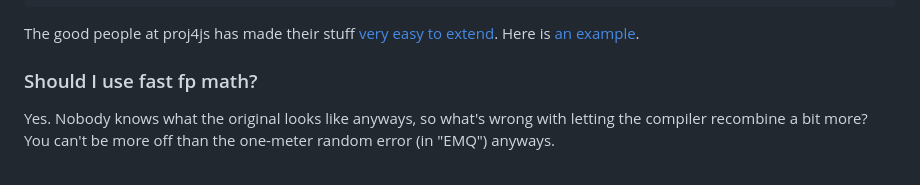
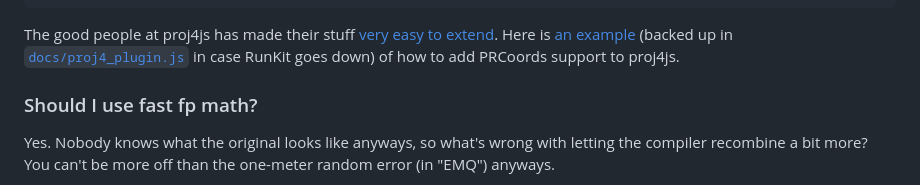
Before and after one commit to Artoria2e5/PRCoords, a Markdown page: README.md, the part around the change. Drawn GitHub-style; folded sections open.

Commit message:
README: blah blah yada runkit

````diff
--- a/README.md
+++ b/README.md
@@ -129,7 +129,7 @@ PROJCS["Chinese BSM 2002, Pseudo-Ellipsoidal",
 ```
 </details>
 
-The good people at proj4js has made their stuff [very easy to extend](https://github.com/proj4js/proj4js/issues/358). Here is [an example](https://runkit.com/artoria2e5/proj4-plugin-prcoords).
+The good people at proj4js has made their stuff [very easy to extend](https://github.com/proj4js/proj4js/issues/358). Here is [an example](https://runkit.com/artoria2e5/proj4-plugin-prcoords) (backed up in [`docs/proj4_plugin.js`](https://github.com/Artoria2e5/PRCoords/blob/master/docs/proj4_plugin.js) in case RunKit goes down) of how to add PRCoords support to proj4js.
 
 ### Should I use fast fp math?
 
````
